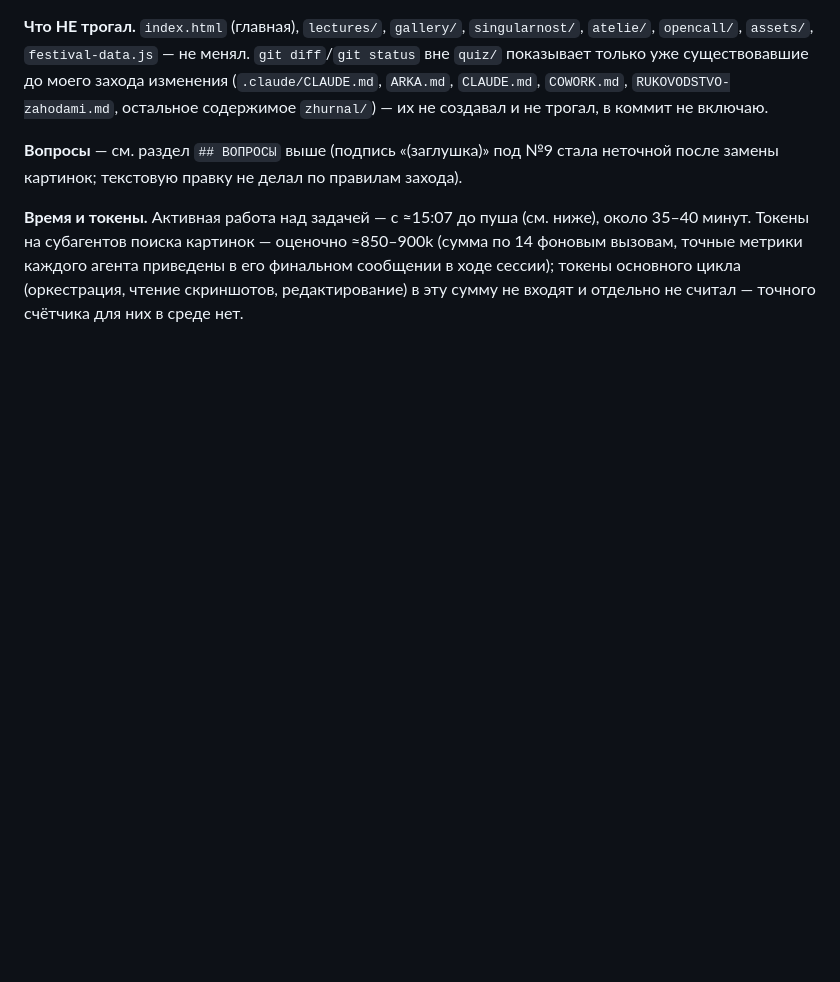
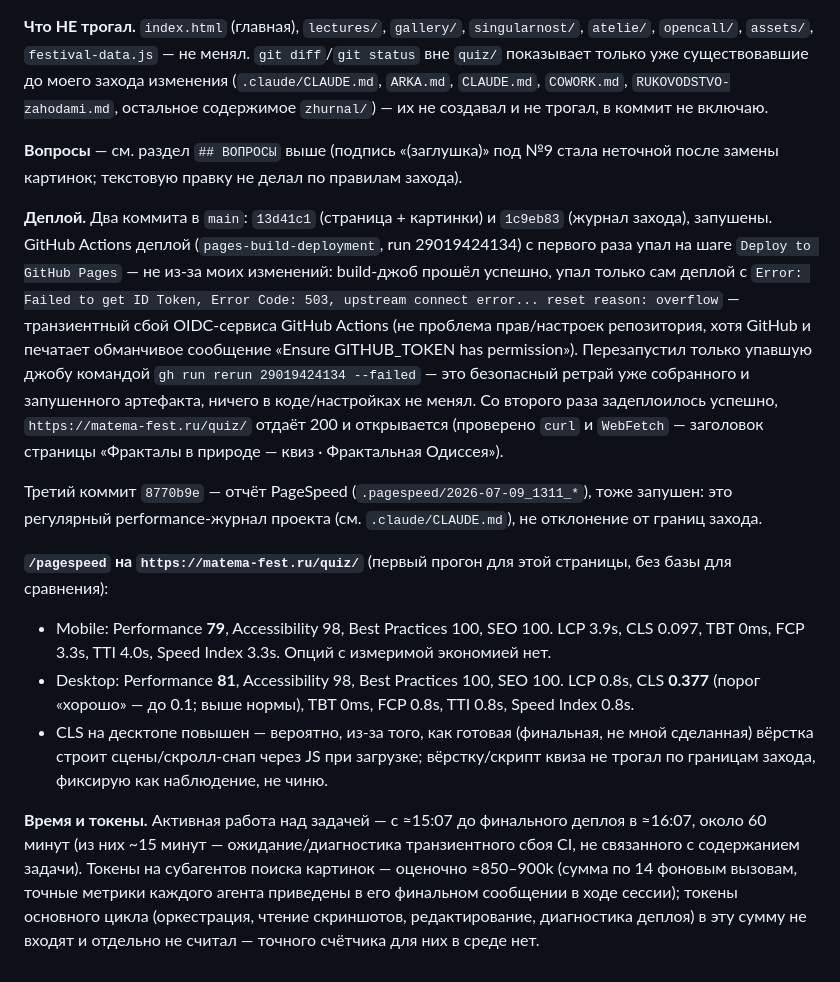
Before and after one commit to d1-d57/matema-fest, a Markdown page: zhurnal/2026-07-09_kvyz-fraktaly/kod_kvyz.md, the part around the change. GitHub-like rendering; blank space fills up the shorter version.

Commit message:
quiz: record deploy outcome and pagespeed results in journal

```diff
--- a/zhurnal/2026-07-09_kvyz-fraktaly/kod_kvyz.md
+++ b/zhurnal/2026-07-09_kvyz-fraktaly/kod_kvyz.md
@@ -146,4 +146,13 @@
 
 **Вопросы** — см. раздел `## ВОПРОСЫ` выше (подпись «(заглушка)» под №9 стала неточной после замены картинок; текстовую правку не делал по правилам захода).
 
-**Время и токены.** Активная работа над задачей — с ≈15:07 до пуша (см. ниже), около 35–40 минут. Токены на субагентов поиска картинок — оценочно ≈850–900k (сумма по 14 фоновым вызовам, точные метрики каждого агента приведены в его финальном сообщении в ходе сессии); токены основного цикла (оркестрация, чтение скриншотов, редактирование) в эту сумму не входят и отдельно не считал — точного счётчика для них в среде нет.
+**Деплой.** Два коммита в `main`: `13d41c1` (страница + картинки) и `1c9eb83` (журнал захода), запушены. GitHub Actions деплой (`pages-build-deployment`, run 29019424134) с первого раза упал на шаге `Deploy to GitHub Pages` — не из-за моих изменений: build-джоб прошёл успешно, упал только сам деплой с `Error: Failed to get ID Token, Error Code: 503, upstream connect error... reset reason: overflow` — транзиентный сбой OIDC-сервиса GitHub Actions (не проблема прав/настроек репозитория, хотя GitHub и печатает обманчивое сообщение «Ensure GITHUB_TOKEN has permission»). Перезапустил только упавшую джобу командой `gh run rerun 29019424134 --failed` — это безопасный ретрай уже собранного и запушенного артефакта, ничего в коде/настройках не менял. Со второго раза задеплоилось успешно, `https://matema-fest.ru/quiz/` отдаёт 200 и открывается (проверено `curl` и `WebFetch` — заголовок страницы «Фракталы в природе — квиз · Фрактальная Одиссея»).
+
+Третий коммит `8770b9e` — отчёт PageSpeed (`.pagespeed/2026-07-09_1311_*`), тоже запушен: это регулярный performance-журнал проекта (см. `.claude/CLAUDE.md`), не отклонение от границ захода.
+
+**`/pagespeed` на `https://matema-fest.ru/quiz/`** (первый прогон для этой страницы, без базы для сравнения):
+- Mobile: Performance **79**, Accessibility 98, Best Practices 100, SEO 100. LCP 3.9s, CLS 0.097, TBT 0ms, FCP 3.3s, TTI 4.0s, Speed Index 3.3s. Опций с измеримой экономией нет.
+- Desktop: Performance **81**, Accessibility 98, Best Practices 100, SEO 100. LCP 0.8s, CLS **0.377** (порог «хорошо» — до 0.1; выше нормы), TBT 0ms, FCP 0.8s, TTI 0.8s, Speed Index 0.8s.
+- CLS на десктопе повышен — вероятно, из-за того, как готовая (финальная, не мной сделанная) вёрстка строит сцены/скролл-снап через JS при загрузке; вёрстку/скрипт квиза не трогал по границам захода, фиксирую как наблюдение, не чиню.
+
+**Время и токены.** Активная работа над задачей — с ≈15:07 до финального деплоя в ≈16:07, около 60 минут (из них ~15 минут — ожидание/диагностика транзиентного сбоя CI, не связанного с содержанием задачи). Токены на субагентов поиска картинок — оценочно ≈850–900k (сумма по 14 фоновым вызовам, точные метрики каждого агента приведены в его финальном сообщении в ходе сессии); токены основного цикла (оркестрация, чтение скриншотов, редактирование, диагностика деплоя) в эту сумму не входят и отдельно не считал — точного счётчика для них в среде нет.
```
